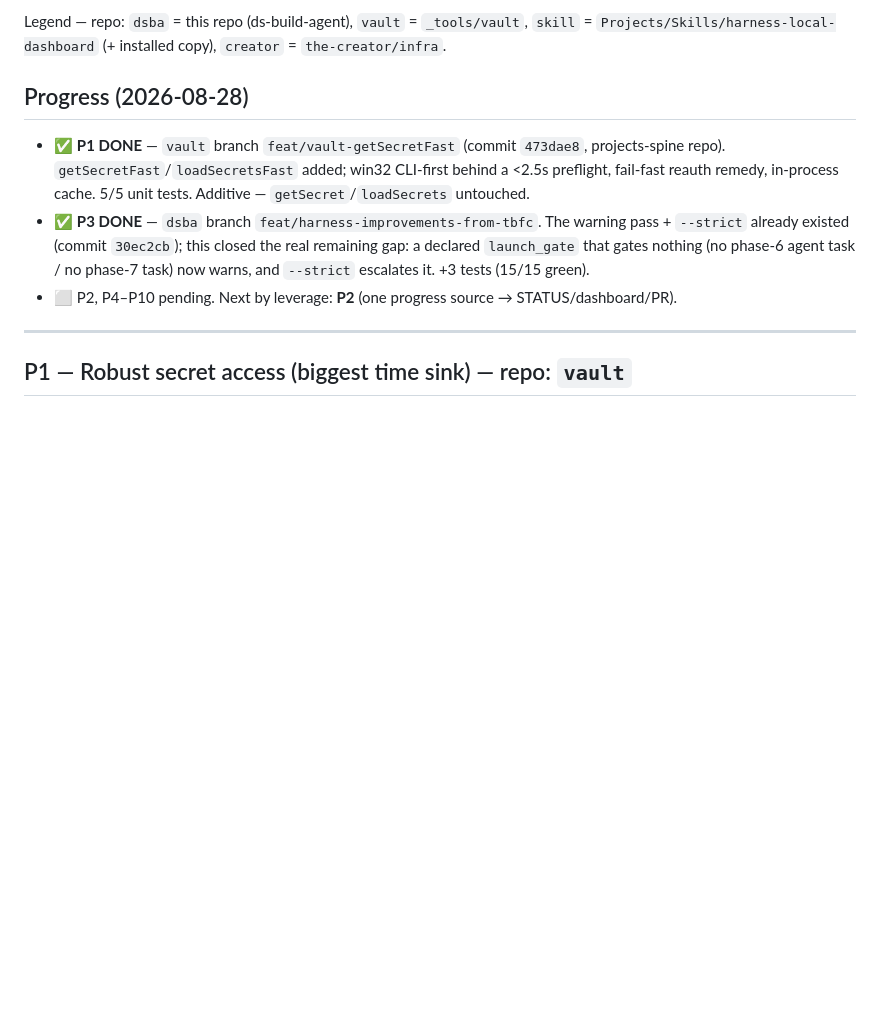
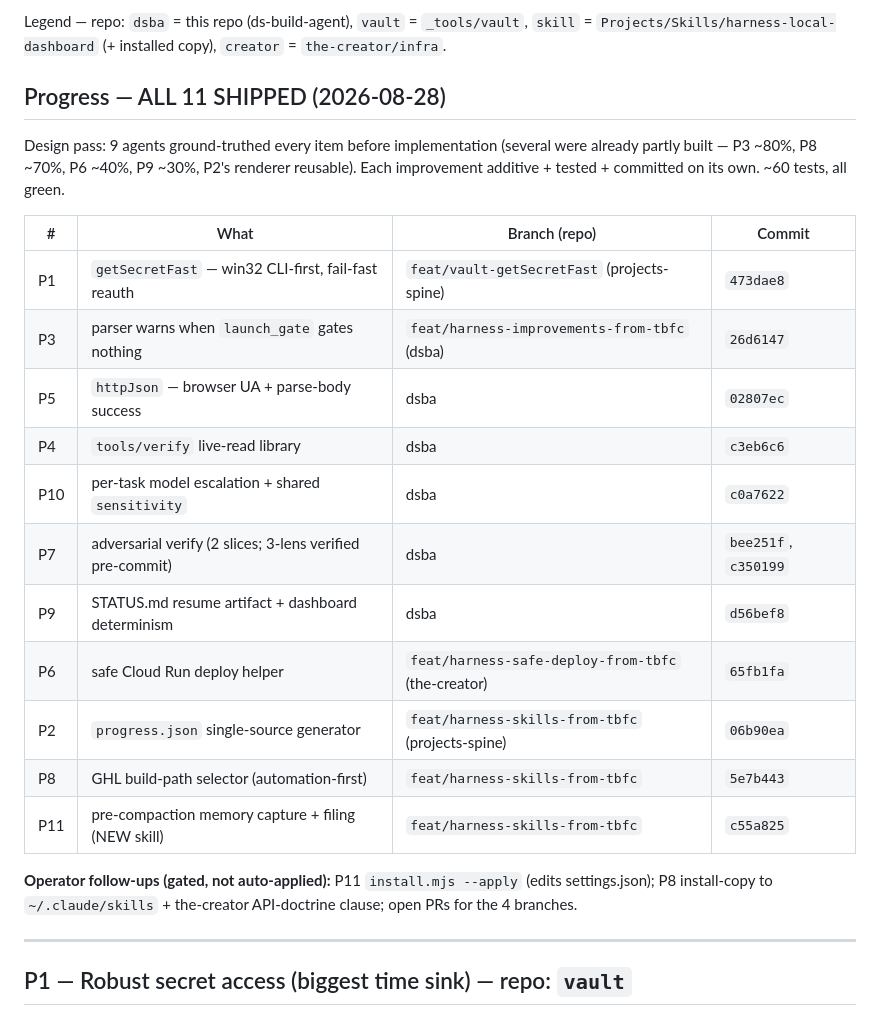
Before and after one commit to DigitalSolomon-ops/ds-build-agent, a Markdown page: IMPROVEMENTS-FROM-TBFC.md, the part around the change. GitHub-like rendering; blank space fills up the shorter version.

Commit message:
harness: mark all 11 improvements shipped in the tracking index
Co-Authored-By: Claude Opus 4.8 <noreply@anthropic.com>

```diff
--- a/IMPROVEMENTS-FROM-TBFC.md
+++ b/IMPROVEMENTS-FROM-TBFC.md
@@ -9,11 +9,29 @@ Legend — repo: `dsba` = this repo (ds-build-agent), `vault` = `_tools/vault`,
 `skill` = `Projects/Skills/harness-local-dashboard` (+ installed copy), `creator` =
 `the-creator/infra`.
 
-## Progress (2026-08-28)
+## Progress — ALL 11 SHIPPED (2026-08-28)
 
-- ✅ **P1 DONE** — `vault` branch `feat/vault-getSecretFast` (commit `473dae8`, projects-spine repo). `getSecretFast`/`loadSecretsFast` added; win32 CLI-first behind a <2.5s preflight, fail-fast reauth remedy, in-process cache. 5/5 unit tests. Additive — `getSecret`/`loadSecrets` untouched.
-- ✅ **P3 DONE** — `dsba` branch `feat/harness-improvements-from-tbfc`. The warning pass + `--strict` already existed (commit `30ec2cb`); this closed the real remaining gap: a declared `launch_gate` that gates nothing (no phase-6 agent task / no phase-7 task) now warns, and `--strict` escalates it. +3 tests (15/15 green).
-- ⬜ P2, P4–P10 pending. Next by leverage: **P2** (one progress source → STATUS/dashboard/PR).
+Design pass: 9 agents ground-truthed every item before implementation (several were
+already partly built — P3 ~80%, P8 ~70%, P6 ~40%, P9 ~30%, P2's renderer reusable).
+Each improvement additive + tested + committed on its own. ~60 tests, all green.
+
+| # | What | Branch (repo) | Commit |
+|---|---|---|---|
+| P1 | `getSecretFast` — win32 CLI-first, fail-fast reauth | `feat/vault-getSecretFast` (projects-spine) | `473dae8` |
+| P3 | parser warns when `launch_gate` gates nothing | `feat/harness-improvements-from-tbfc` (dsba) | `26d6147` |
+| P5 | `httpJson` — browser UA + parse-body success | dsba | `02807ec` |
+| P4 | `tools/verify` live-read library | dsba | `c3eb6c6` |
+| P10 | per-task model escalation + shared `sensitivity` | dsba | `c0a7622` |
+| P7 | adversarial verify (2 slices; 3-lens verified pre-commit) | dsba | `bee251f`, `c350199` |
+| P9 | STATUS.md resume artifact + dashboard determinism | dsba | `d56bef8` |
+| P6 | safe Cloud Run deploy helper | `feat/harness-safe-deploy-from-tbfc` (the-creator) | `65fb1fa` |
+| P2 | `progress.json` single-source generator | `feat/harness-skills-from-tbfc` (projects-spine) | `06b90ea` |
+| P8 | GHL build-path selector (automation-first) | `feat/harness-skills-from-tbfc` | `5e7b443` |
+| P11 | pre-compaction memory capture + filing (NEW skill) | `feat/harness-skills-from-tbfc` | `c55a825` |
+
+**Operator follow-ups (gated, not auto-applied):** P11 `install.mjs --apply` (edits
+settings.json); P8 install-copy to `~/.claude/skills` + the-creator API-doctrine
+clause; open PRs for the 4 branches.
 
 ---
 
```
